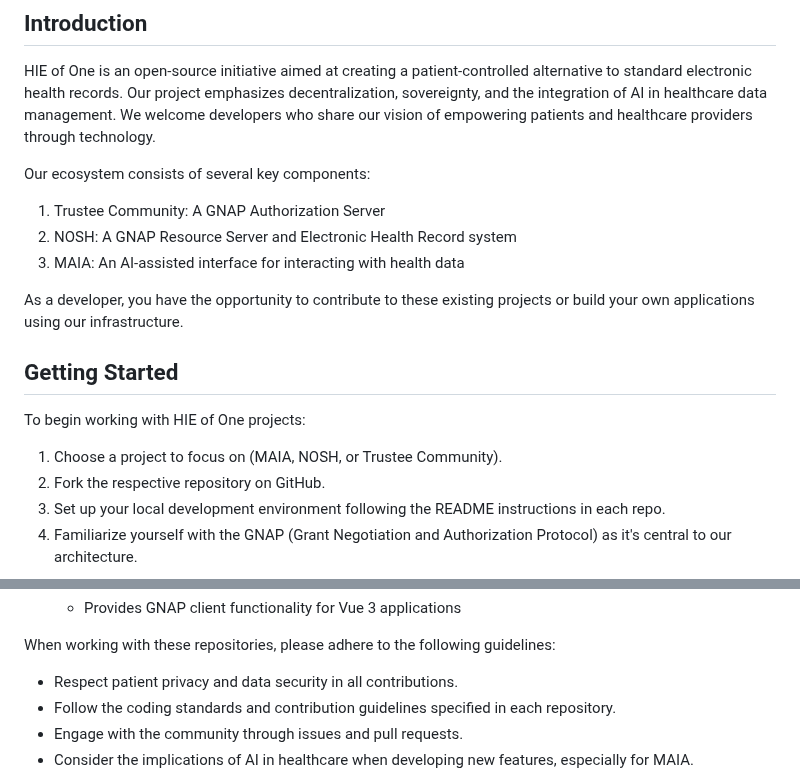
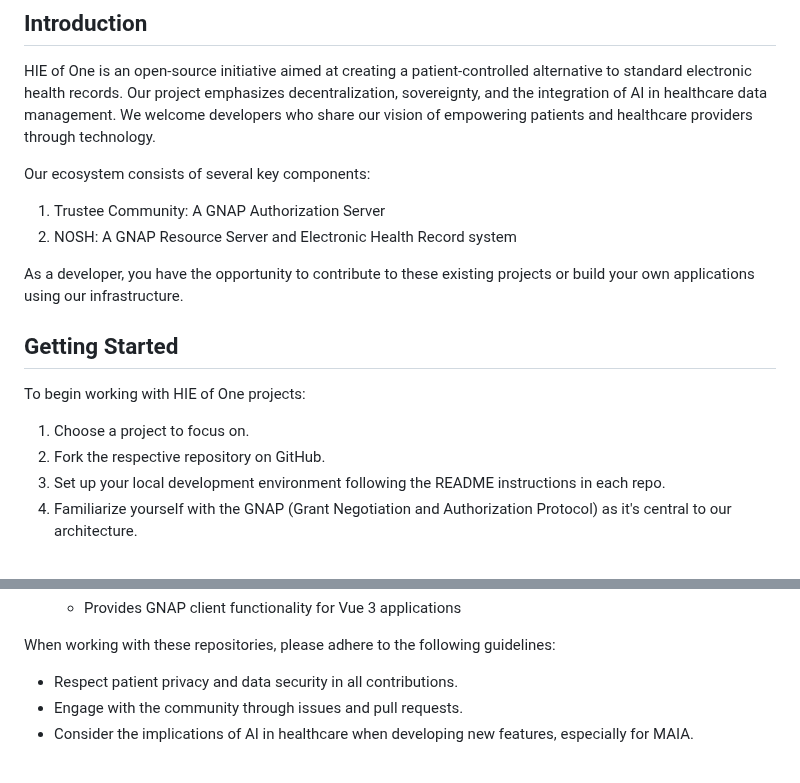
Before and after one commit to abeuscher/hie-of-one-static, a Markdown page: src/content/developers.md, 2 parts joined by grey strips. Rendered like a GitHub page.

Commit message:
Altered Developers page

```diff
--- a/src/content/developers.md
+++ b/src/content/developers.md
@@ -19,7 +19,6 @@ Our ecosystem consists of several key components:
 
 1. Trustee Community: A GNAP Authorization Server
 2. NOSH: A GNAP Resource Server and Electronic Health Record system
-3. MAIA: An AI-assisted interface for interacting with health data
 
 As a developer, you have the opportunity to contribute to these existing projects or build your own applications using our infrastructure.
 
@@ -27,7 +26,7 @@ As a developer, you have the opportunity to contribute to these existing project
 
 To begin working with HIE of One projects:
 
-1. Choose a project to focus on (MAIA, NOSH, or Trustee Community).
+1. Choose a project to focus on.
 2. Fork the respective repository on GitHub.
 3. Set up your local development environment following the README instructions in each repo.
 4. Familiarize yourself with the GNAP (Grant Negotiation and Authorization Protocol) as it's central to our architecture.
@@ -63,7 +62,6 @@ Here are the main repositories you can contribute to or build upon:
 When working with these repositories, please adhere to the following guidelines:
 
 - Respect patient privacy and data security in all contributions.
-- Follow the coding standards and contribution guidelines specified in each repository.
 - Engage with the community through issues and pull requests.
 - Consider the implications of AI in healthcare when developing new features, especially for MAIA.
 
```
